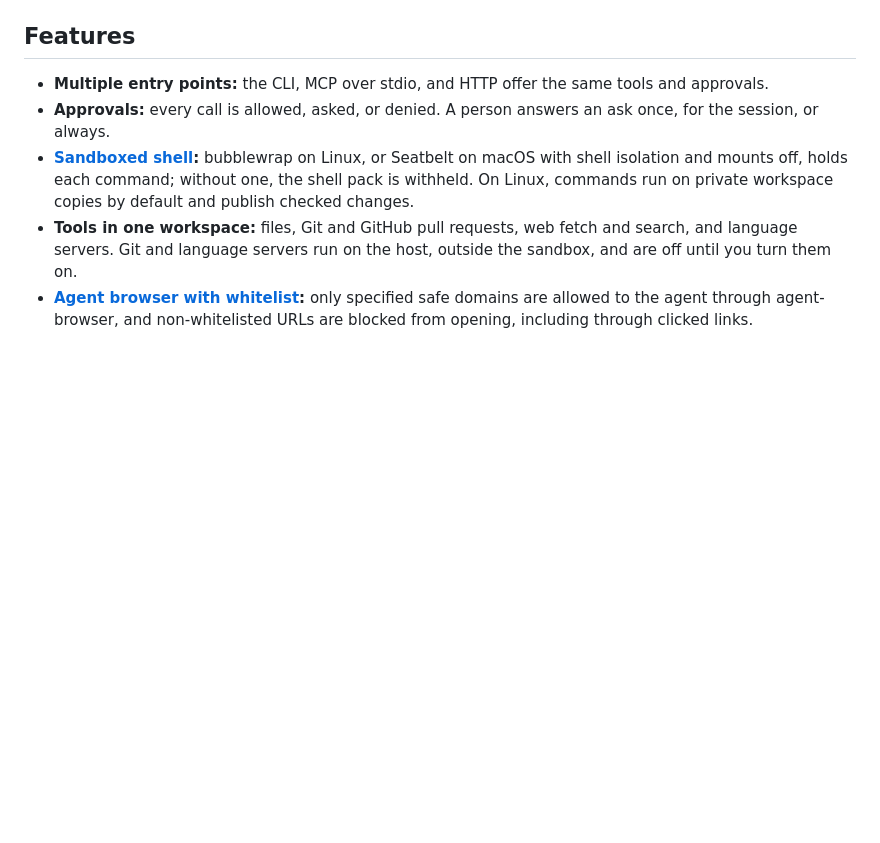
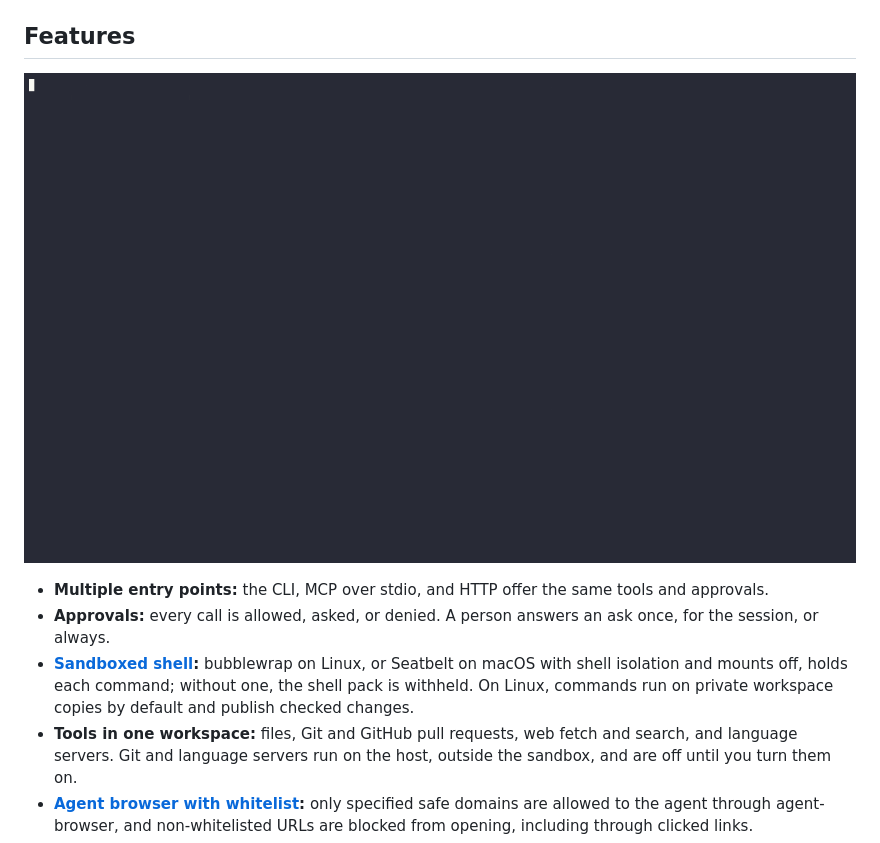
Before and after one commit to wuiyang/5straps-buckle, a Markdown page: README.md, the part around the change. Drawn GitHub-style; pictures changed too: docs/assets/three-environments.gif (added); blank space fills up the shorter version.

```diff
--- a/README.md
+++ b/README.md
@@ -16,6 +16,8 @@ machine, so an agent can work on your remote environment with tools you allow.
   with audit logs, OIDC, background agents, teammate agents, and more.
 
 ## Features
+
+![One agent working across three Buckle environments: a server and two browsers](./docs/assets/three-environments.gif)
 
 - **Multiple entry points:** the CLI, MCP over stdio, and HTTP offer the same tools and approvals.
 - **Approvals:** every call is allowed, asked, or denied. A person answers an ask once, for the
```
Also changed, not shown: buckle/README.md (+2 -0 lines).
